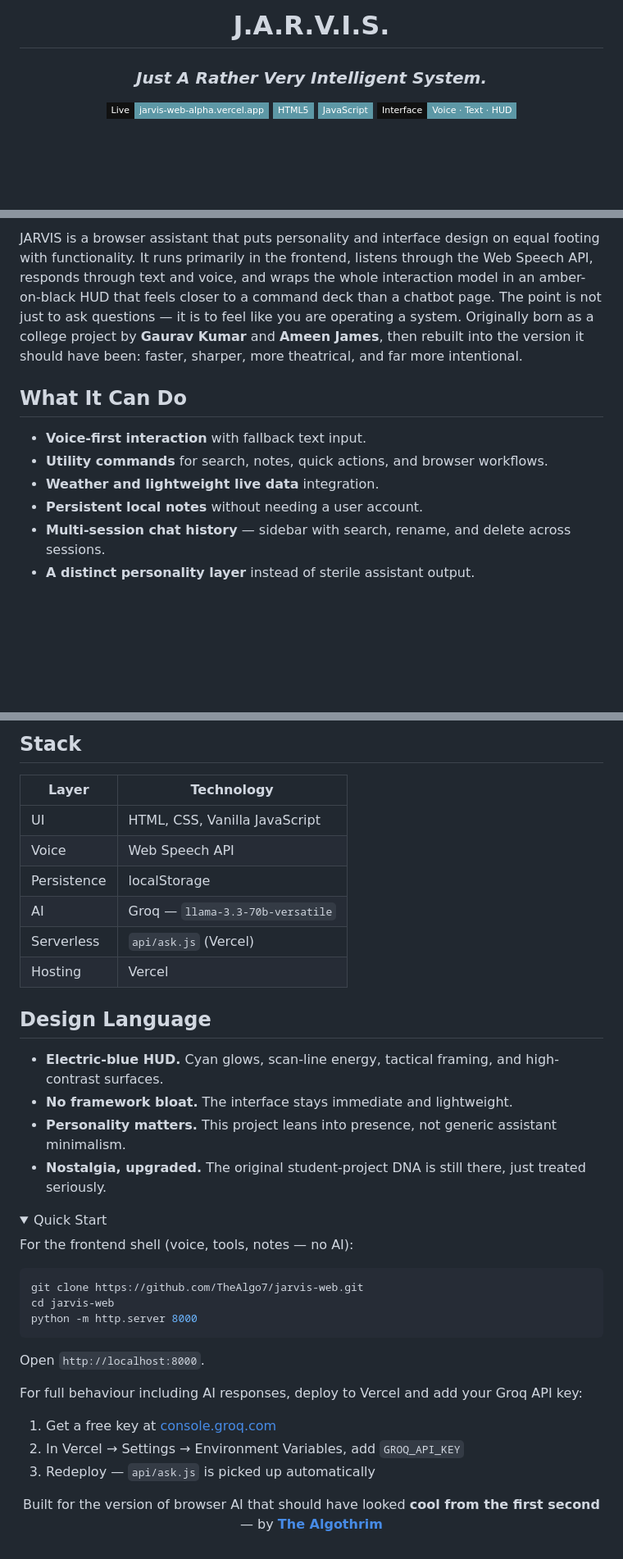
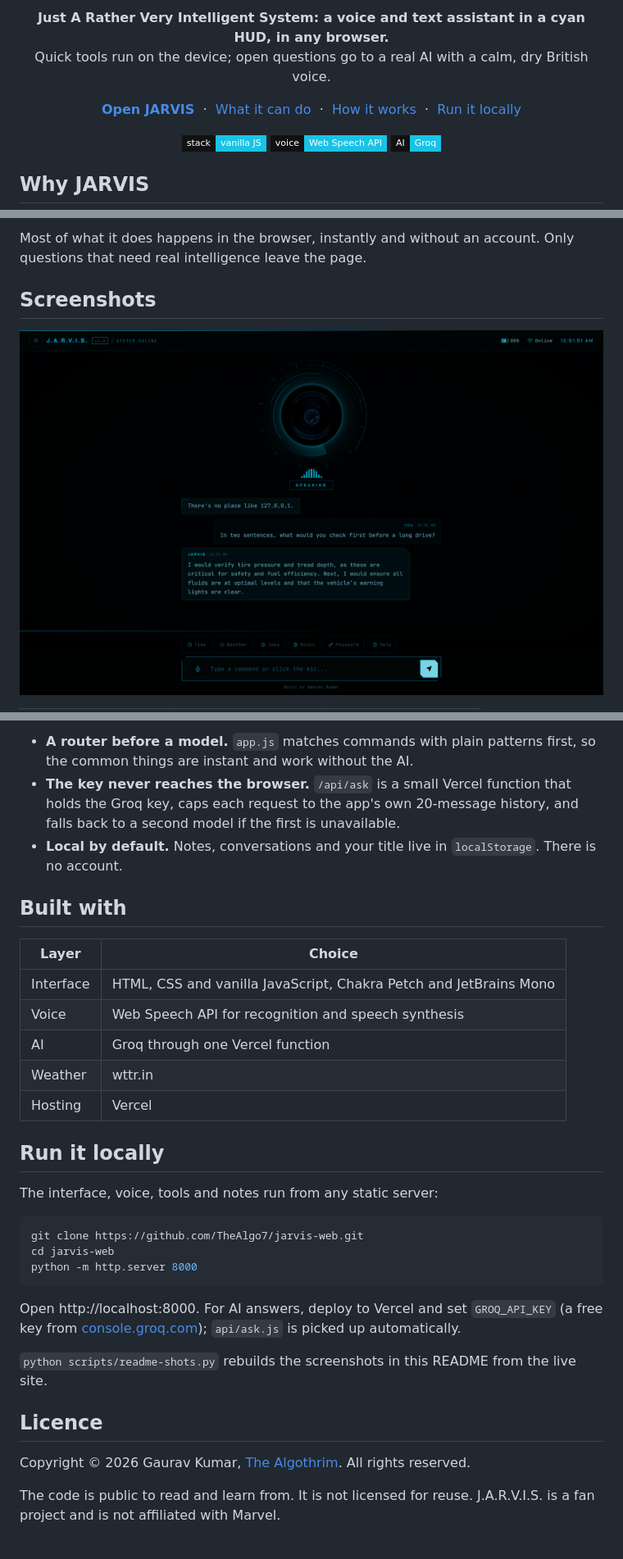
Before and after one commit to TheAlgo7/jarvis-web, a Markdown page: README.md, 3 parts joined by grey strips. Shown at 82% size. GitHub-like rendering; pictures changed too: docs/readme/desktop-chat.png (added); folded sections open; badges without logos; blank space fills up the shorter version.

````diff
--- a/README.md
+++ b/README.md
@@ -2,12 +4,24 @@
 
-# J.A.R.V.I.S.
+<p align="center">
+  <strong>Just A Rather Very Intelligent System: a voice and text assistant in a cyan HUD, in any browser.</strong><br>
+  Quick tools run on the device; open questions go to a real AI with a calm, dry British voice.
+</p>
 
-### *Just A Rather Very Intelligent System.*
+<p align="center">
+  <a href="https://jarvis-web-alpha.vercel.app"><strong>Open JARVIS</strong></a>
+  &nbsp;·&nbsp;
+  <a href="#what-it-can-do">What it can do</a>
+  &nbsp;·&nbsp;
+  <a href="#how-it-works">How it works</a>
+  &nbsp;·&nbsp;
+  <a href="#run-it-locally">Run it locally</a>
+</p>
 
-[![Live Site](https://img.shields.io/badge/Live-jarvis--web--alpha.vercel.app-5D98A6?style=flat-square&labelColor=111111)](https://jarvis-web-alpha.vercel.app)
-[![HTML5](https://img.shields.io/badge/HTML5-5D98A6?style=flat-square&logo=html5&logoColor=white&labelColor=111111)](https://developer.mozilla.org/en-US/docs/Web/HTML)
-[![JavaScript](https://img.shields.io/badge/JavaScript-5D98A6?style=flat-square&logo=javascript&logoColor=white&labelColor=111111)](https://developer.mozilla.org/en-US/docs/Web/JavaScript)
-[![Voice UI](https://img.shields.io/badge/Interface-Voice%20·%20Text%20·%20HUD-5D98A6?style=flat-square&labelColor=111111)](https://github.com/TheAlgo7/jarvis-web)
+<p align="center">
+  <img alt="Vanilla JavaScript" src="https://img.shields.io/badge/stack-vanilla%20JS-19C3E6?style=flat-square&labelColor=111111">
+  <img alt="Web Speech API" src="https://img.shields.io/badge/voice-Web%20Speech%20API-19C3E6?style=flat-square&labelColor=111111">
+  <img alt="Groq" src="https://img.shields.io/badge/AI-Groq-19C3E6?style=flat-square&labelColor=111111">
+</p>
 
-</div>
+## Why JARVIS
 
@@ -15,12 +29,9 @@
 
-JARVIS is a browser assistant that puts personality and interface design on equal footing with functionality. It runs primarily in the frontend, listens through the Web Speech API, responds through text and voice, and wraps the whole interaction model in an amber-on-black HUD that feels closer to a command deck than a chatbot page. The point is not just to ask questions — it is to feel like you are operating a system. Originally born as a college project by **Gaurav Kumar** and **Ameen James**, then rebuilt into the version it should have been: faster, sharper, more theatrical, and far more intentional.
+Most of what it does happens in the browser, instantly and without an account. Only questions that need real intelligence leave the page.
 
-## What It Can Do
+## Screenshots
 
-- **Voice-first interaction** with fallback text input.
-- **Utility commands** for search, notes, quick actions, and browser workflows.
-- **Weather and lightweight live data** integration.
-- **Persistent local notes** without needing a user account.
-- **Multi-session chat history** — sidebar with search, rename, and delete across sessions.
-- **A distinct personality layer** instead of sterile assistant output.
+<p align="center">
+  <img src="docs/readme/desktop-chat.png" width="100%" alt="JARVIS on a laptop">
+</p>
 
@@ -36,26 +69,21 @@ This split means the HUD loads instantly, local commands work offline, and the A
 
-## Stack
+- **A router before a model.** `app.js` matches commands with plain patterns first, so the common things are instant and work without the AI.
+- **The key never reaches the browser.** `/api/ask` is a small Vercel function that holds the Groq key, caps each request to the app's own 20-message history, and falls back to a second model if the first is unavailable.
+- **Local by default.** Notes, conversations and your title live in `localStorage`. There is no account.
 
-| Layer | Technology |
-| --- | --- |
-| UI | HTML, CSS, Vanilla JavaScript |
-| Voice | Web Speech API |
-| Persistence | localStorage |
-| AI | Groq — `llama-3.3-70b-versatile` |
-| Serverless | `api/ask.js` (Vercel) |
+## Built with
+
+| Layer | Choice |
+|---|---|
+| Interface | HTML, CSS and vanilla JavaScript, Chakra Petch and JetBrains Mono |
+| Voice | Web Speech API for recognition and speech synthesis |
+| AI | Groq through one Vercel function |
+| Weather | wttr.in |
 | Hosting | Vercel |
 
-## Design Language
+## Run it locally
 
-- **Electric-blue HUD.** Cyan glows, scan-line energy, tactical framing, and high-contrast surfaces.
-- **No framework bloat.** The interface stays immediate and lightweight.
-- **Personality matters.** This project leans into presence, not generic assistant minimalism.
-- **Nostalgia, upgraded.** The original student-project DNA is still there, just treated seriously.
-
-<details>
-<summary>Quick Start</summary>
-
-For the frontend shell (voice, tools, notes — no AI):
+The interface, voice, tools and notes run from any static server:
 
 ```bash
 git clone https://github.com/TheAlgo7/jarvis-web.git
@@ -63,18 +91,12 @@ cd jarvis-web
 python -m http.server 8000
 ```
 
-Open `http://localhost:8000`.
+Open http://localhost:8000. For AI answers, deploy to Vercel and set `GROQ_API_KEY` (a free key from [console.groq.com](https://console.groq.com)); `api/ask.js` is picked up automatically.
 
-For full behaviour including AI responses, deploy to Vercel and add your Groq API key:
+`python scripts/readme-shots.py` rebuilds the screenshots in this README from the live site.
 
-1. Get a free key at [console.groq.com](https://console.groq.com)
-2. In Vercel → Settings → Environment Variables, add `GROQ_API_KEY`
-3. Redeploy — `api/ask.js` is picked up automatically
+## Licence
 
-</details>
+Copyright © 2026 Gaurav Kumar, [The Algothrim](https://thealgothrim.com). All rights reserved.
 
-<div align="center">
-
-Built for the version of browser AI that should have looked **cool from the first second** — by **[The Algothrim](https://thealgothrim.com)**
-
-</div>
+The code is public to read and learn from. It is not licensed for reuse. J.A.R.V.I.S. is a fan project and is not affiliated with Marvel.
````
Also changed, not shown: other parts of README.md (+31 -7 lines), docs/readme/boot.png (added), docs/readme/hero.png (added), docs/readme/phone-chat.png (added), docs/readme/phone.png (added), 3 other files.
